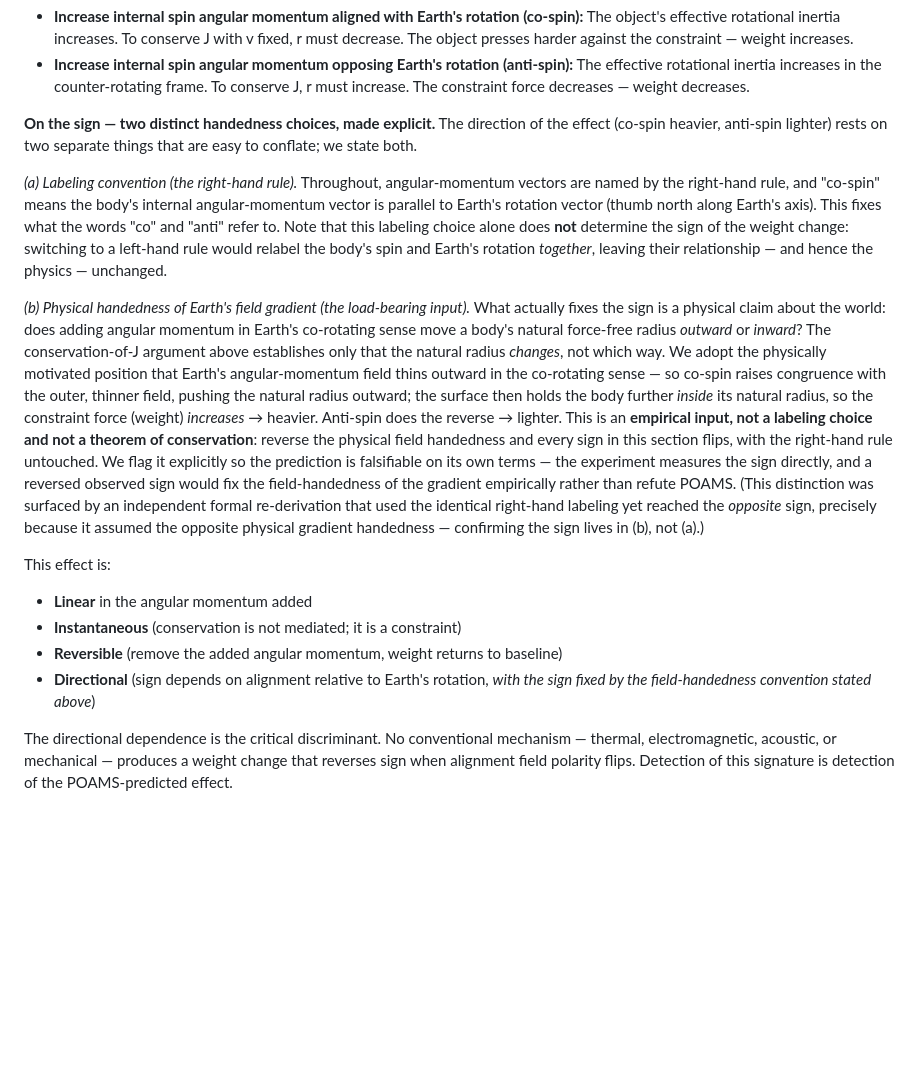
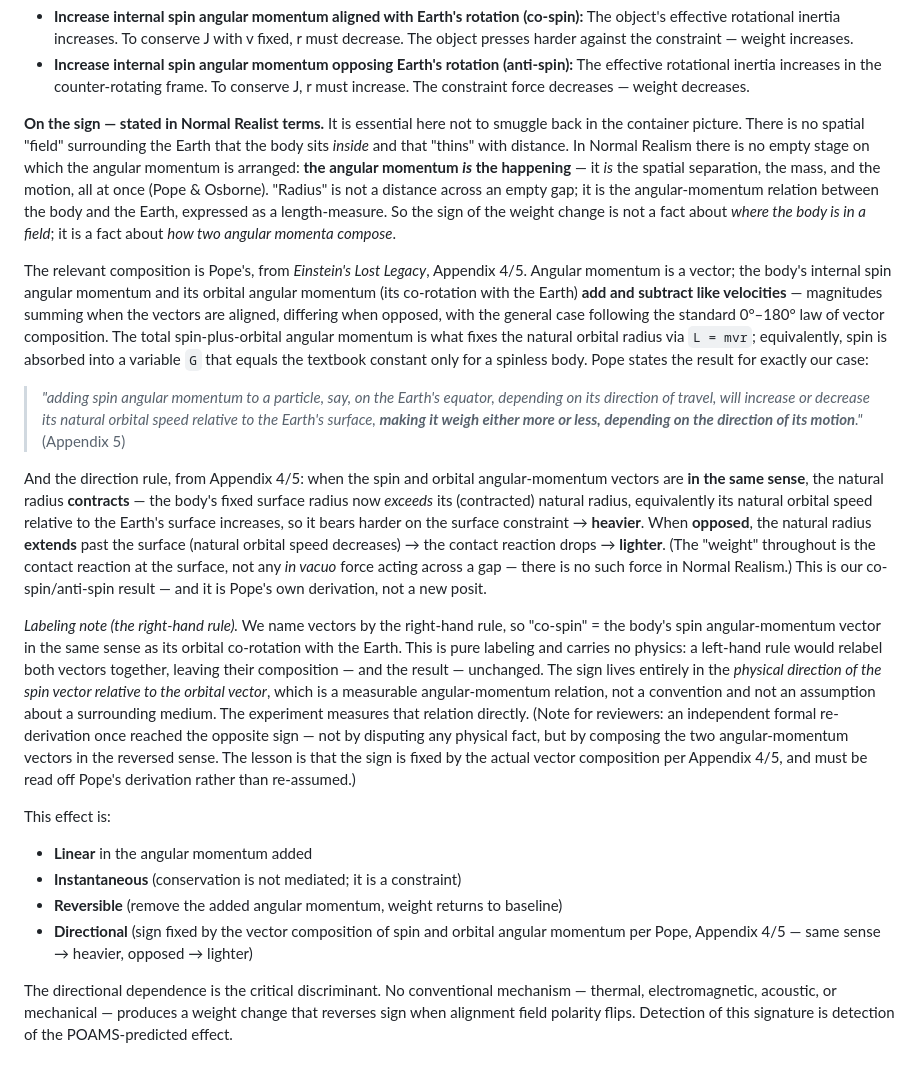
Before and after one commit to cfmilam/nr-poams-engineering, a Markdown page: yig-phase-rotation-experiment-paper.md, the part around the change. Drawn GitHub-style; blank space fills up the shorter version.

Commit message:
Recast weight-change sign in Pope's native frame (Einstein's Lost Legacy, App. 4/5)
Replace the 'field-handedness' framing (which smuggled in a container/medium
picture antithetical to Normal Realism) with Pope's own derivation:

- The angular momentum IS the happening -- it is the spatial separation, mass,
  and motion; there is no empty stage/field the body sits inside. 'Radius' is
  an AM relation expressed as a length, not a distance across a gap.
- The sign is set by VECTOR COMPOSITION of the body's spin and orbital
  angular momentum (add/subtract like velocities), absorbed into a variable G,
  determining the natural radius via L = mvr -- exactly Pope App. 4/5.
- Same-sense -> natural radius contracts -> surface radius exceeds it ->
  bears harder on the surface constraint -> heavier; opposed -> lighter.
  Weight = contact reaction at the surface, not an in vacuo force across a gap.
- Right-hand rule demoted to pure labeling; sign lives in the physical spin
  vs orbital vector composition, which the experiment measures directly.

Grounded in Pope's quoted App. 5 result for a particle on Earth's equator.
Veracity-checked against Pope's text by independent Opus-4.8 + Fable-5 review;
both confirmed sign and mechanism faithful and flagged one container-leak
phrase, now fixed.

```diff
--- a/yig-phase-rotation-experiment-paper.md
+++ b/yig-phase-rotation-experiment-paper.md
@@ -125,17 +125,21 @@ Specifically:
 - **Increase internal spin angular momentum aligned with Earth's rotation (co-spin):** The object's effective rotational inertia increases. To conserve J with v fixed, r must decrease. The object presses harder against the constraint — weight increases.
 - **Increase internal spin angular momentum opposing Earth's rotation (anti-spin):** The effective rotational inertia increases in the counter-rotating frame. To conserve J, r must increase. The constraint force decreases — weight decreases.
 
-**On the sign — two distinct handedness choices, made explicit.** The direction of the effect (co-spin heavier, anti-spin lighter) rests on two separate things that are easy to conflate; we state both.
+**On the sign — stated in Normal Realist terms.** It is essential here not to smuggle back in the container picture. There is no spatial "field" surrounding the Earth that the body sits *inside* and that "thins" with distance. In Normal Realism there is no empty stage on which the angular momentum is arranged: **the angular momentum *is* the happening** — it *is* the spatial separation, the mass, and the motion, all at once (Pope & Osborne). "Radius" is not a distance across an empty gap; it is the angular-momentum relation between the body and the Earth, expressed as a length-measure. So the sign of the weight change is not a fact about *where the body is in a field*; it is a fact about *how two angular momenta compose*.
 
-*(a) Labeling convention (the right-hand rule).* Throughout, angular-momentum vectors are named by the right-hand rule, and "co-spin" means the body's internal angular-momentum vector is parallel to Earth's rotation vector (thumb north along Earth's axis). This fixes what the words "co" and "anti" refer to. Note that this labeling choice alone does **not** determine the sign of the weight change: switching to a left-hand rule would relabel the body's spin and Earth's rotation *together*, leaving their relationship — and hence the physics — unchanged.
+The relevant composition is Pope's, from *Einstein's Lost Legacy*, Appendix 4/5. Angular momentum is a vector; the body's internal spin angular momentum and its orbital angular momentum (its co-rotation with the Earth) **add and subtract like velocities** — magnitudes summing when the vectors are aligned, differing when opposed, with the general case following the standard 0°–180° law of vector composition. The total spin-plus-orbital angular momentum is what fixes the natural orbital radius via `L = mvr`; equivalently, spin is absorbed into a variable `G` that equals the textbook constant only for a spinless body. Pope states the result for exactly our case:
 
-*(b) Physical handedness of Earth's field gradient (the load-bearing input).* What actually fixes the sign is a physical claim about the world: does adding angular momentum in Earth's co-rotating sense move a body's natural force-free radius *outward* or *inward*? The conservation-of-J argument above establishes only that the natural radius *changes*, not which way. We adopt the physically motivated position that Earth's angular-momentum field thins outward in the co-rotating sense — so co-spin raises congruence with the outer, thinner field, pushing the natural radius outward; the surface then holds the body further *inside* its natural radius, so the constraint force (weight) *increases* → heavier. Anti-spin does the reverse → lighter. This is an **empirical input, not a labeling choice and not a theorem of conservation**: reverse the physical field handedness and every sign in this section flips, with the right-hand rule untouched. We flag it explicitly so the prediction is falsifiable on its own terms — the experiment measures the sign directly, and a reversed observed sign would fix the field-handedness of the gradient empirically rather than refute POAMS. (This distinction was surfaced by an independent formal re-derivation that used the identical right-hand labeling yet reached the *opposite* sign, precisely because it assumed the opposite physical gradient handedness — confirming the sign lives in (b), not (a).)
+> *"adding spin angular momentum to a particle, say, on the Earth's equator, depending on its direction of travel, will increase or decrease its natural orbital speed relative to the Earth's surface, **making it weigh either more or less, depending on the direction of its motion**."* (Appendix 5)
+
+And the direction rule, from Appendix 4/5: when the spin and orbital angular-momentum vectors are **in the same sense**, the natural radius **contracts** — the body's fixed surface radius now *exceeds* its (contracted) natural radius, equivalently its natural orbital speed relative to the Earth's surface increases, so it bears harder on the surface constraint → **heavier**. When **opposed**, the natural radius **extends** past the surface (natural orbital speed decreases) → the contact reaction drops → **lighter**. (The "weight" throughout is the contact reaction at the surface, not any *in vacuo* force acting across a gap — there is no such force in Normal Realism.) This is our co-spin/anti-spin result — and it is Pope's own derivation, not a new posit.
+
+*Labeling note (the right-hand rule).* We name vectors by the right-hand rule, so "co-spin" = the body's spin angular-momentum vector in the same sense as its orbital co-rotation with the Earth. This is pure labeling and carries no physics: a left-hand rule would relabel both vectors together, leaving their composition — and the result — unchanged. The sign lives entirely in the *physical direction of the spin vector relative to the orbital vector*, which is a measurable angular-momentum relation, not a convention and not an assumption about a surrounding medium. The experiment measures that relation directly. (Note for reviewers: an independent formal re-derivation once reached the opposite sign — not by disputing any physical fact, but by composing the two angular-momentum vectors in the reversed sense. The lesson is that the sign is fixed by the actual vector composition per Appendix 4/5, and must be read off Pope's derivation rather than re-assumed.)
 
 This effect is:
 - **Linear** in the angular momentum added
 - **Instantaneous** (conservation is not mediated; it is a constraint)
 - **Reversible** (remove the added angular momentum, weight returns to baseline)
-- **Directional** (sign depends on alignment relative to Earth's rotation, *with the sign fixed by the field-handedness convention stated above*)
+- **Directional** (sign fixed by the vector composition of spin and orbital angular momentum per Pope, Appendix 4/5 — same sense → heavier, opposed → lighter)
 
 The directional dependence is the critical discriminant. No conventional mechanism — thermal, electromagnetic, acoustic, or mechanical — produces a weight change that reverses sign when alignment field polarity flips. Detection of this signature is detection of the POAMS-predicted effect.
 
```
Also changed, not shown: yig-levitation-experiment.md (+1 -1 lines).
